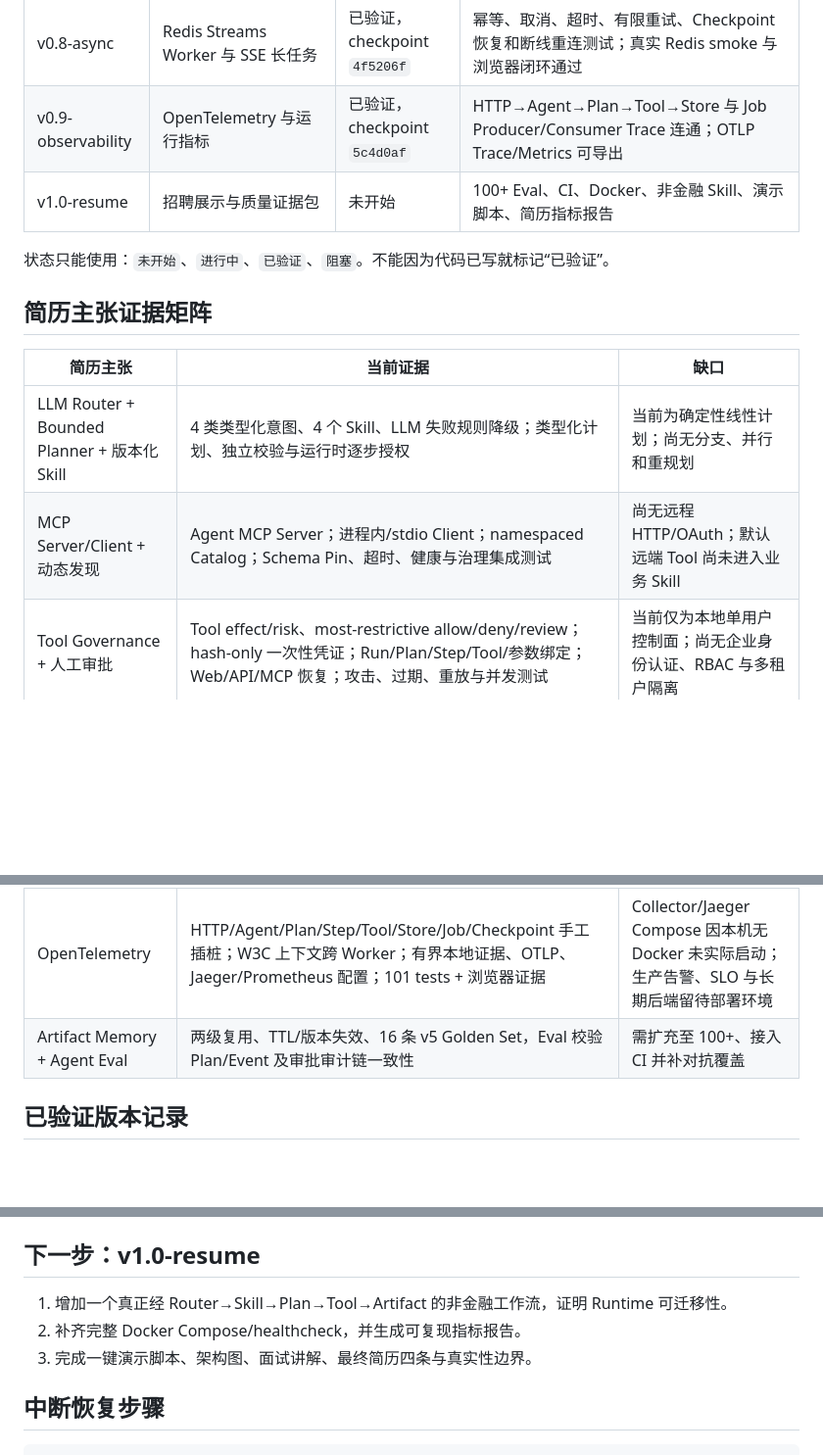
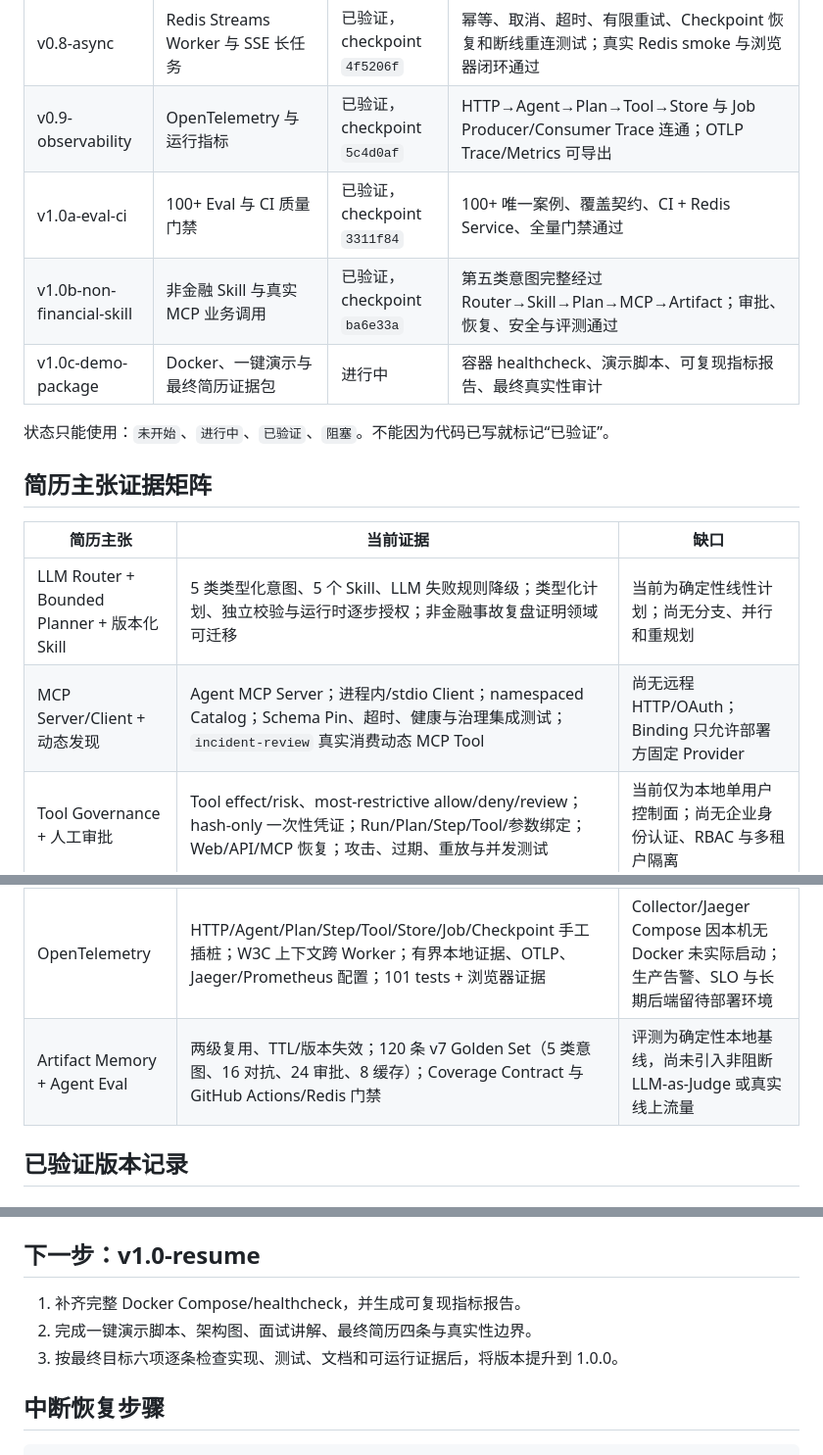
Before and after one commit to 9958newprogramer/GoldAnalyze, a Markdown page: docs/PROGRESS.md, 3 parts joined by grey strips. Shown at 98% size. Rendered like a GitHub page; blank space fills up the shorter version.

Commit message:
docs: record verified v1.0b checkpoint

```diff
--- a/docs/PROGRESS.md
+++ b/docs/PROGRESS.md
@@ -23,7 +23,9 @@
 | v0.7-approval | 风险分级与人工审批状态机 | 已验证，checkpoint `975d98d` | allow/deny/review 完整闭环；审批不可伪造、过期或重复使用 |
 | v0.8-async | Redis Streams Worker 与 SSE 长任务 | 已验证，checkpoint `4f5206f` | 幂等、取消、超时、有限重试、Checkpoint 恢复和断线重连测试；真实 Redis smoke 与浏览器闭环通过 |
 | v0.9-observability | OpenTelemetry 与运行指标 | 已验证，checkpoint `5c4d0af` | HTTP→Agent→Plan→Tool→Store 与 Job Producer/Consumer Trace 连通；OTLP Trace/Metrics 可导出 |
-| v1.0-resume | 招聘展示与质量证据包 | 未开始 | 100+ Eval、CI、Docker、非金融 Skill、演示脚本、简历指标报告 |
+| v1.0a-eval-ci | 100+ Eval 与 CI 质量门禁 | 已验证，checkpoint `3311f84` | 100+ 唯一案例、覆盖契约、CI + Redis Service、全量门禁通过 |
+| v1.0b-non-financial-skill | 非金融 Skill 与真实 MCP 业务调用 | 已验证，checkpoint `ba6e33a` | 第五类意图完整经过 Router→Skill→Plan→MCP→Artifact；审批、恢复、安全与评测通过 |
+| v1.0c-demo-package | Docker、一键演示与最终简历证据包 | 进行中 | 容器 healthcheck、演示脚本、可复现指标报告、最终真实性审计 |
 
 状态只能使用：`未开始`、`进行中`、`已验证`、`阻塞`。不能因为代码已写就标记“已验证”。
 
@@ -31,12 +33,12 @@
 
 | 简历主张 | 当前证据 | 缺口 |
 |---|---|---|
-| LLM Router + Bounded Planner + 版本化 Skill | 4 类类型化意图、4 个 Skill、LLM 失败规则降级；类型化计划、独立校验与运行时逐步授权 | 当前为确定性线性计划；尚无分支、并行和重规划 |
-| MCP Server/Client + 动态发现 | Agent MCP Server；进程内/stdio Client；namespaced Catalog；Schema Pin、超时、健康与治理集成测试 | 尚无远程 HTTP/OAuth；默认远端 Tool 尚未进入业务 Skill |
+| LLM Router + Bounded Planner + 版本化 Skill | 5 类类型化意图、5 个 Skill、LLM 失败规则降级；类型化计划、独立校验与运行时逐步授权；非金融事故复盘证明领域可迁移 | 当前为确定性线性计划；尚无分支、并行和重规划 |
+| MCP Server/Client + 动态发现 | Agent MCP Server；进程内/stdio Client；namespaced Catalog；Schema Pin、超时、健康与治理集成测试；`incident-review` 真实消费动态 MCP Tool | 尚无远程 HTTP/OAuth；Binding 只允许部署方固定 Provider |
 | Tool Governance + 人工审批 | Tool effect/risk、most-restrictive allow/deny/review；hash-only 一次性凭证；Run/Plan/Step/Tool/参数绑定；Web/API/MCP 恢复；攻击、过期、重放与并发测试 | 当前仅为本地单用户控制面；尚无企业身份认证、RBAC 与多租户隔离 |
 | Redis Worker + SSE + 恢复 | Redis Streams Consumer Group、双重租约、有限重试/死信、软取消、步骤超时、JSON Checkpoint、SSE 续传与异步 HITL；96 tests + 真实 Redis smoke + 浏览器证据 | 当前为单节点 SQLite 事件轮询；尚无多租户鉴权、Redis HA 与跨节点 SSE fan-out |
 | OpenTelemetry | HTTP/Agent/Plan/Step/Tool/Store/Job/Checkpoint 手工插桩；W3C 上下文跨 Worker；有界本地证据、OTLP、Jaeger/Prometheus 配置；101 tests + 浏览器证据 | Collector/Jaeger Compose 因本机无 Docker 未实际启动；生产告警、SLO 与长期后端留待部署环境 |
-| Artifact Memory + Agent Eval | 两级复用、TTL/版本失效、16 条 v5 Golden Set，Eval 校验 Plan/Event 及审批审计链一致性 | 需扩充至 100+、接入 CI 并补对抗覆盖 |
+| Artifact Memory + Agent Eval | 两级复用、TTL/版本失效；120 条 v7 Golden Set（5 类意图、16 对抗、24 审批、8 缓存）；Coverage Contract 与 GitHub Actions/Redis 门禁 | 评测为确定性本地基线，尚未引入非阻断 LLM-as-Judge 或真实线上流量 |
 
 ## 已验证版本记录
 
@@ -366,9 +408,9 @@
 
 ## 下一步：v1.0-resume
 
-1. 增加一个真正经 Router→Skill→Plan→Tool→Artifact 的非金融工作流，证明 Runtime 可迁移性。
-2. 补齐完整 Docker Compose/healthcheck，并生成可复现指标报告。
-3. 完成一键演示脚本、架构图、面试讲解、最终简历四条与真实性边界。
+1. 补齐完整 Docker Compose/healthcheck，并生成可复现指标报告。
+2. 完成一键演示脚本、架构图、面试讲解、最终简历四条与真实性边界。
+3. 按最终目标六项逐条检查实现、测试、文档和可运行证据后，将版本提升到 1.0.0。
 
 ## 中断恢复步骤
 
```
Also changed, not shown: other parts of docs/PROGRESS.md (+42 -2 lines).
